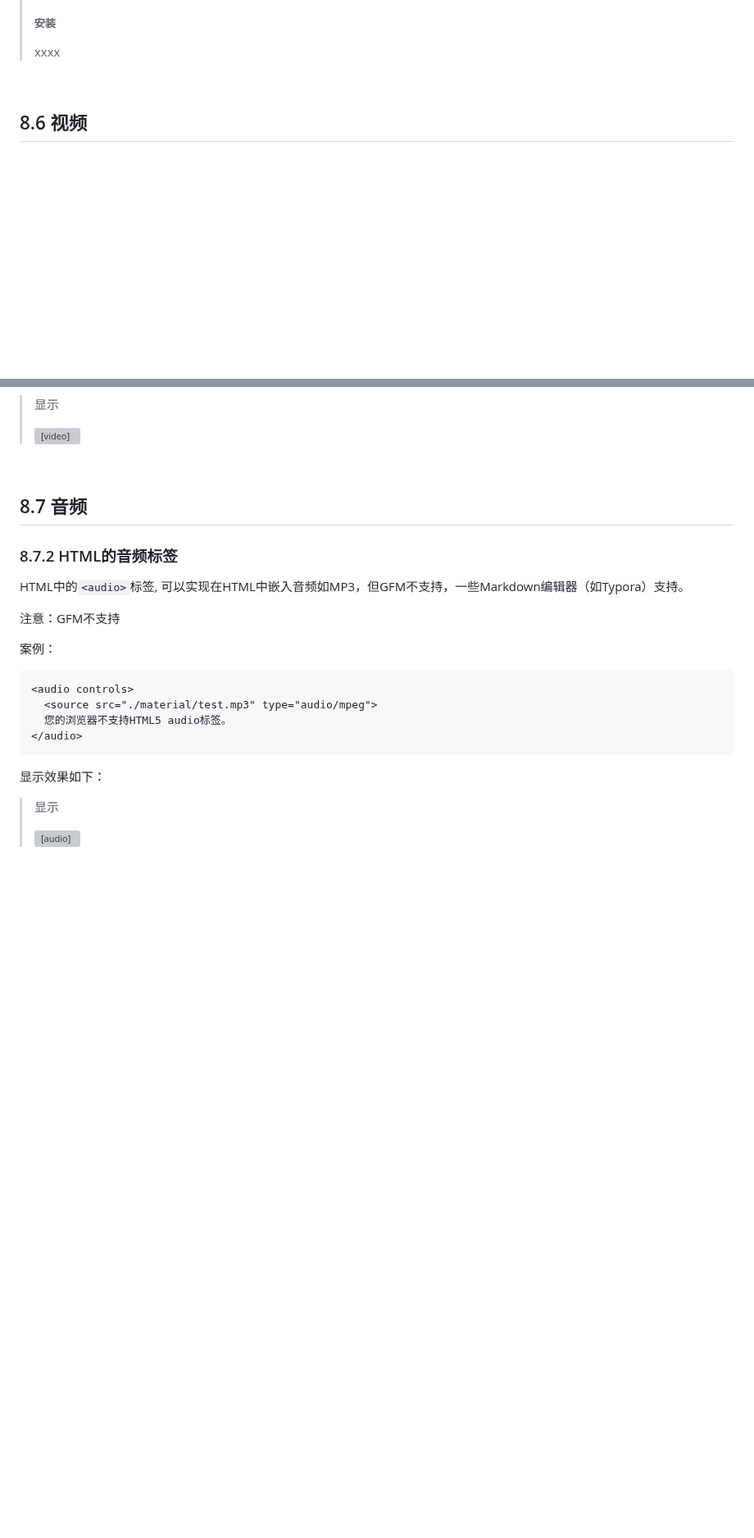
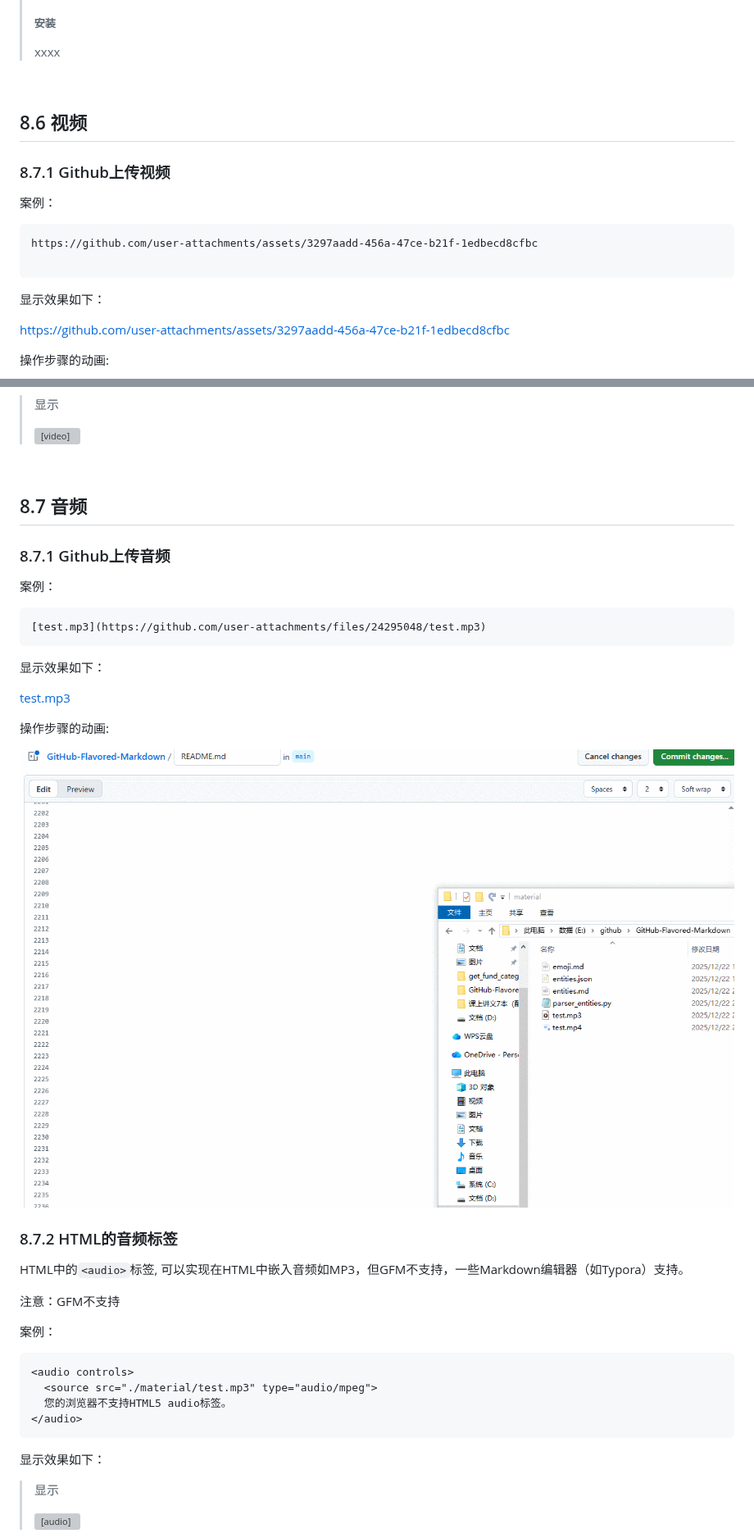
Before and after one commit to cjc-github/GitHub-Flavored-Markdown, a Markdown page: README.md, 2 parts joined by grey strips. Shown at 82% size. GitHub-like rendering; pictures changed too: material/save_mp3.gif (added); folded sections open; blank space fills up the shorter version; grey boxes are pictures that could not be loaded.

````diff
--- a/README.md
+++ b/README.md
@@ -2143,3 +2145,18 @@ xxxx
 
 ## 8.6 视频
 
+### 8.7.1 Github上传视频
+
+案例：
+
+```
+https://github.com/user-attachments/assets/3297aadd-456a-47ce-b21f-1edbecd8cfbc
+
+```
+显示效果如下：
+
+https://github.com/user-attachments/assets/3297aadd-456a-47ce-b21f-1edbecd8cfbc
+
+
+操作步骤的动画:
+
@@ -2171,6 +2192,26 @@ HTML中的`<video>`标签, 可以实现在HTML中嵌入视频如MP4，但GFM不
 
 ## 8.7 音频
 
+### 8.7.1 Github上传音频
+
+案例：
+
+```
+[test.mp3](https://github.com/user-attachments/files/24295048/test.mp3)
+```
+
+显示效果如下：
+
+[test.mp3](https://github.com/user-attachments/files/24295048/test.mp3)
+
+
+
+操作步骤的动画:
+
+![操作动画](./material/save_mp3.gif)
+
+
+
 ### 8.7.2 HTML的音频标签
 
 HTML中的`<audio>`标签, 可以实现在HTML中嵌入音频如MP3，但GFM不支持，一些Markdown编辑器（如Typora）支持。
````
Also changed, not shown: other parts of README.md (+6 -0 lines), material/save_mp4.gif (added).
